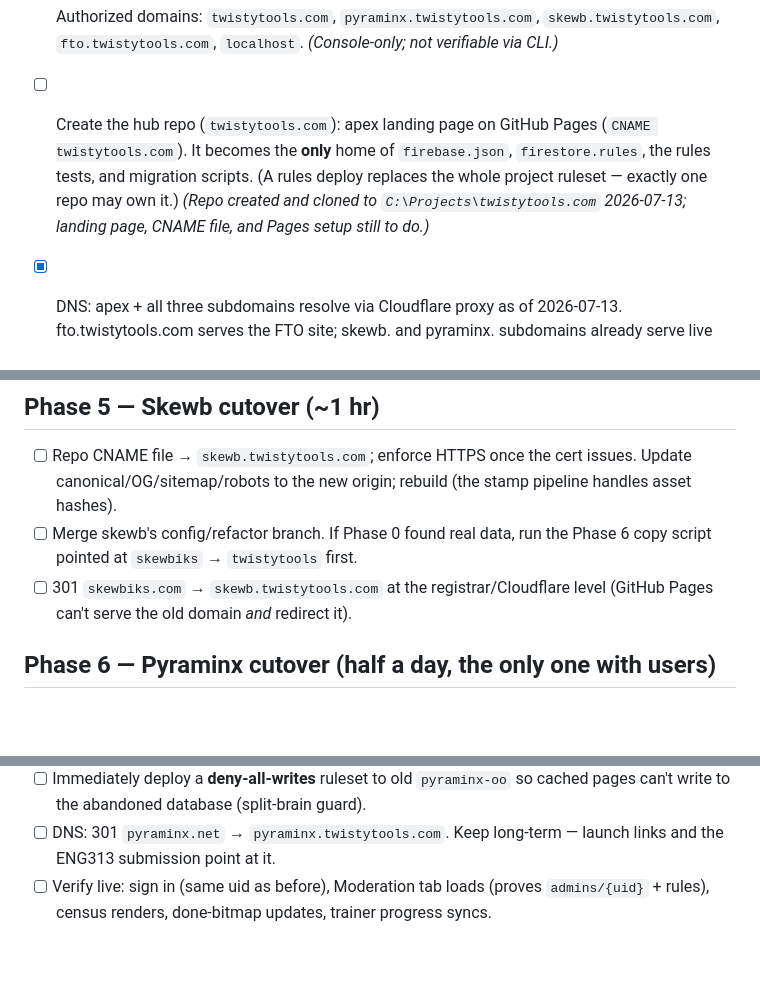
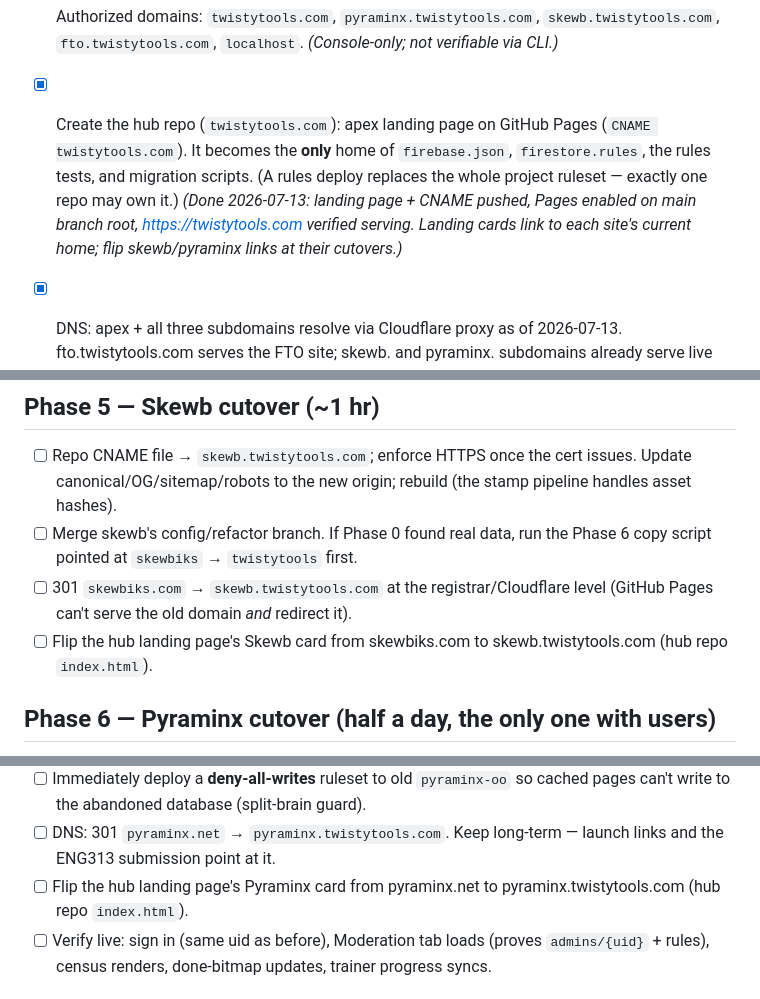
Before and after one commit to Harsha-Paladugu/twistytools.com, a Markdown page: TWISTYTOOLS-MIGRATION.md, 3 parts joined by grey strips. Rendered like a GitHub page; blank space fills up the shorter version.

Commit message:
Mark hub Pages setup done; add landing-link flips to phases 5 and 6
Co-Authored-By: Claude Fable 5 <noreply@anthropic.com>

```diff
--- a/TWISTYTOOLS-MIGRATION.md
+++ b/TWISTYTOOLS-MIGRATION.md
@@ -49,13 +49,15 @@ Pyraminx migrates last because it is the only site with real users.
 - [ ] Authorized domains: `twistytools.com`, `pyraminx.twistytools.com`,
       `skewb.twistytools.com`, `fto.twistytools.com`, `localhost`.
       *(Console-only; not verifiable via CLI.)*
-- [ ] Create the hub repo (`twistytools.com`): apex landing page on GitHub
+- [x] Create the hub repo (`twistytools.com`): apex landing page on GitHub
       Pages (`CNAME twistytools.com`). It becomes the **only** home of
       `firebase.json`, `firestore.rules`, the rules tests, and migration
       scripts. (A rules deploy replaces the whole project ruleset — exactly one
       repo may own it.)
-      *(Repo created and cloned to `C:\Projects\twistytools.com` 2026-07-13;
-      landing page, CNAME file, and Pages setup still to do.)*
+      *(Done 2026-07-13: landing page + CNAME pushed, Pages enabled on
+      main branch root, https://twistytools.com verified serving. Landing
+      cards link to each site's current home; flip skewb/pyraminx links at
+      their cutovers.)*
 - [x] DNS: apex + all three subdomains resolve via Cloudflare proxy as of
       2026-07-13. fto.twistytools.com serves the FTO site; skewb. and
       pyraminx. subdomains already serve live mirrors of skewbiks.com /
@@ -116,6 +118,8 @@ admins/{uid}                     ← global; one bootstrap covers all sites
       Phase 6 copy script pointed at `skewbiks` → `twistytools` first.
 - [ ] 301 `skewbiks.com` → `skewb.twistytools.com` at the registrar/Cloudflare
       level (GitHub Pages can't serve the old domain *and* redirect it).
+- [ ] Flip the hub landing page's Skewb card from skewbiks.com to
+      skewb.twistytools.com (hub repo `index.html`).
 
 ## Phase 6 — Pyraminx cutover (half a day, the only one with users)
 
@@ -136,6 +140,8 @@ admins/{uid}                     ← global; one bootstrap covers all sites
       so cached pages can't write to the abandoned database (split-brain guard).
 - [ ] DNS: 301 `pyraminx.net` → `pyraminx.twistytools.com`. Keep long-term —
       launch links and the ENG313 submission point at it.
+- [ ] Flip the hub landing page's Pyraminx card from pyraminx.net to
+      pyraminx.twistytools.com (hub repo `index.html`).
 - [ ] Verify live: sign in (same uid as before), Moderation tab loads (proves
       `admins/{uid}` + rules), census renders, done-bitmap updates, trainer
       progress syncs.
```
